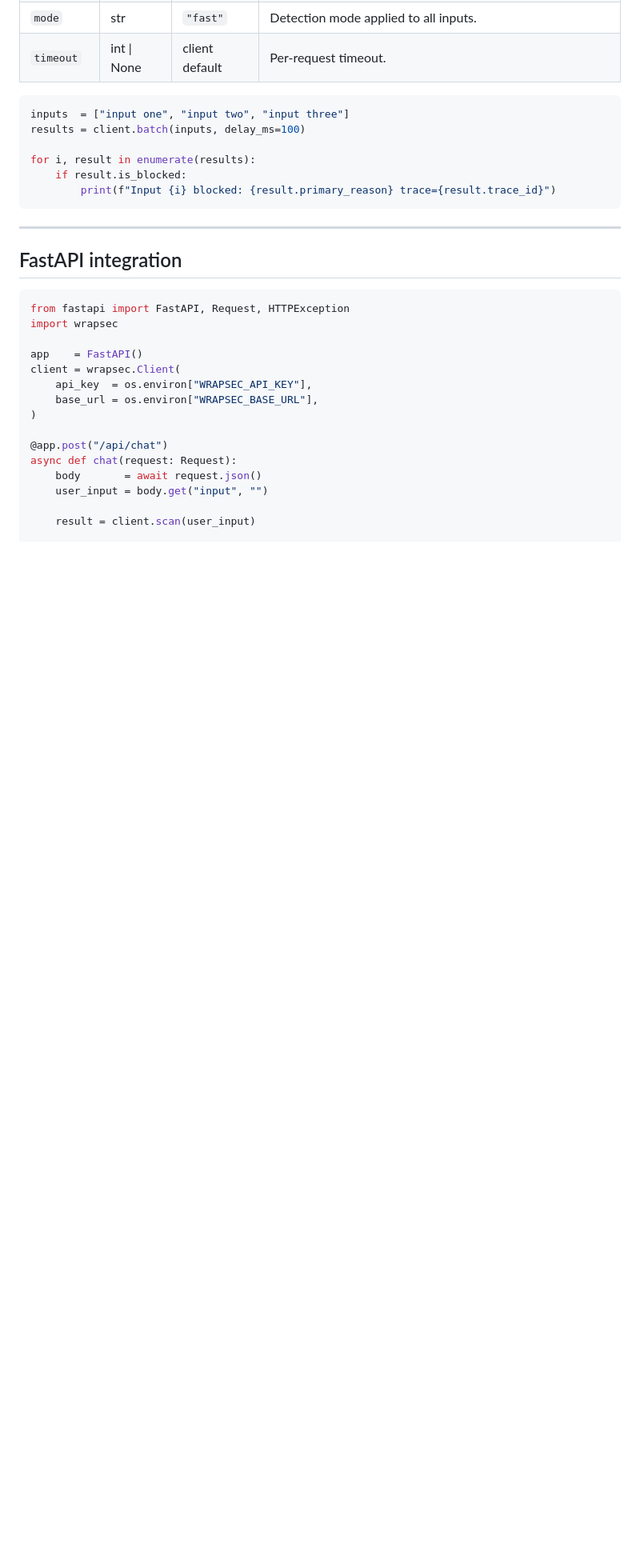
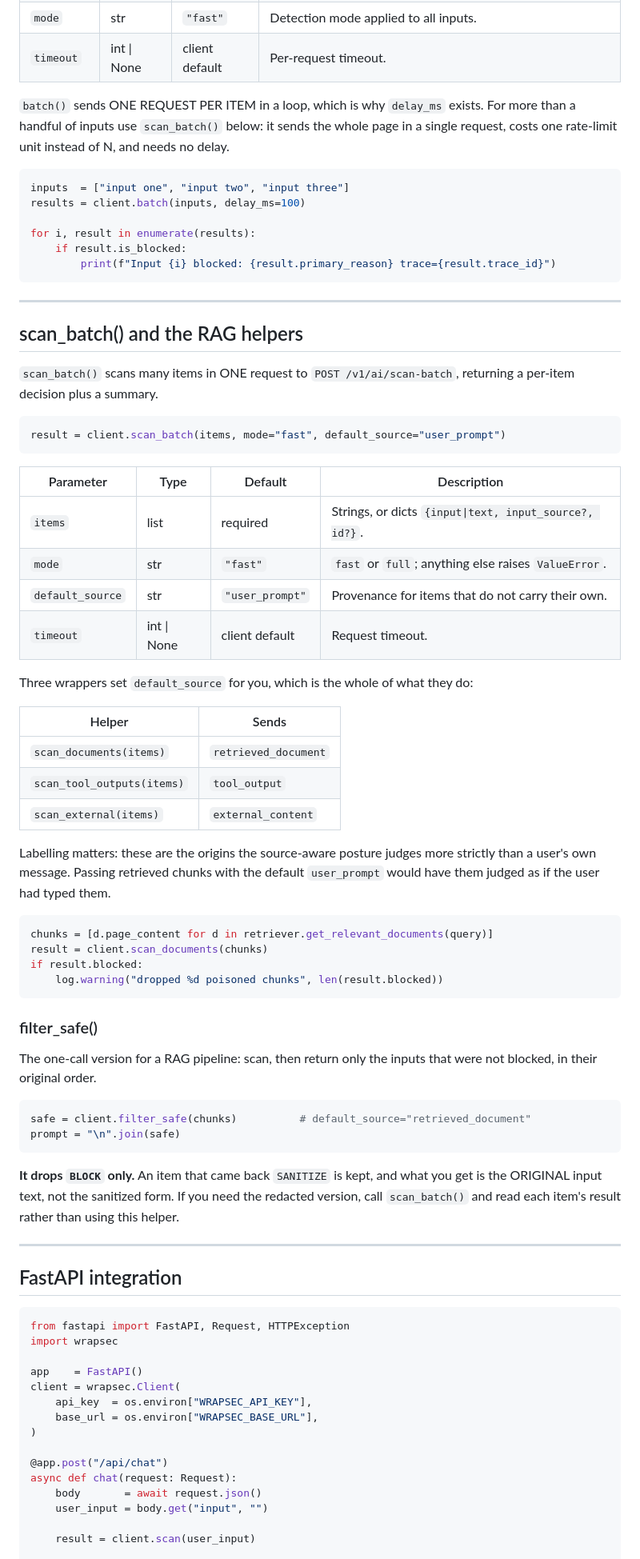
Before and after one commit to wrapsec/wrapsec, a Markdown page: sdk/python/README.md, the part around one of its changes. Shown at 80% size. GitHub-like rendering; blank space fills up the shorter version.

````diff
--- a/sdk/python/README.md
+++ b/sdk/python/README.md
@@ -228,6 +228,11 @@ results = client.batch(texts, mode="fast", user="sdk", timeout=None, delay_ms=0)
 | `mode` | str | `"fast"` | Detection mode applied to all inputs. |
 | `timeout` | int \| None | client default | Per-request timeout. |
 
+`batch()` sends ONE REQUEST PER ITEM in a loop, which is why `delay_ms` exists.
+For more than a handful of inputs use `scan_batch()` below: it sends the whole
+page in a single request, costs one rate-limit unit instead of N, and needs no
+delay.
+
 ```python
 inputs  = ["input one", "input two", "input three"]
 results = client.batch(inputs, delay_ms=100)
@@ -236,6 +241,58 @@ for i, result in enumerate(results):
     if result.is_blocked:
         print(f"Input {i} blocked: {result.primary_reason} trace={result.trace_id}")
 ```
+
+---
+
+## scan_batch() and the RAG helpers
+
+`scan_batch()` scans many items in ONE request to `POST /v1/ai/scan-batch`,
+returning a per-item decision plus a summary.
+
+```python
+result = client.scan_batch(items, mode="fast", default_source="user_prompt")
+```
+
+| Parameter | Type | Default | Description |
+|---|---|---|---|
+| `items` | list | required | Strings, or dicts `{input\|text, input_source?, id?}`. |
+| `mode` | str | `"fast"` | `fast` or `full`; anything else raises `ValueError`. |
+| `default_source` | str | `"user_prompt"` | Provenance for items that do not carry their own. |
+| `timeout` | int \| None | client default | Request timeout. |
+
+Three wrappers set `default_source` for you, which is the whole of what they do:
+
+| Helper | Sends |
+|---|---|
+| `scan_documents(items)` | `retrieved_document` |
+| `scan_tool_outputs(items)` | `tool_output` |
+| `scan_external(items)` | `external_content` |
+
+Labelling matters: these are the origins the source-aware posture judges more
+strictly than a user's own message. Passing retrieved chunks with the default
+`user_prompt` would have them judged as if the user had typed them.
+
+```python
+chunks = [d.page_content for d in retriever.get_relevant_documents(query)]
+result = client.scan_documents(chunks)
+if result.blocked:
+    log.warning("dropped %d poisoned chunks", len(result.blocked))
+```
+
+### filter_safe()
+
+The one-call version for a RAG pipeline: scan, then return only the inputs that
+were not blocked, in their original order.
+
+```python
+safe = client.filter_safe(chunks)          # default_source="retrieved_document"
+prompt = "\n".join(safe)
+```
+
+**It drops `BLOCK` only.** An item that came back `SANITIZE` is kept, and what
+you get is the ORIGINAL input text, not the sanitized form. If you need the
+redacted version, call `scan_batch()` and read each item's result rather than
+using this helper.
 
 ---
 
````
Also changed, not shown: other parts of sdk/python/README.md (+32 -0 lines), sdk/node/README.md (+65 -0 lines).
